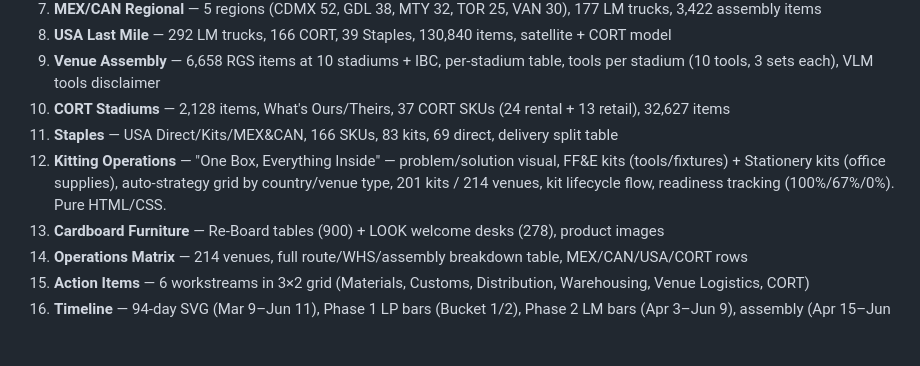
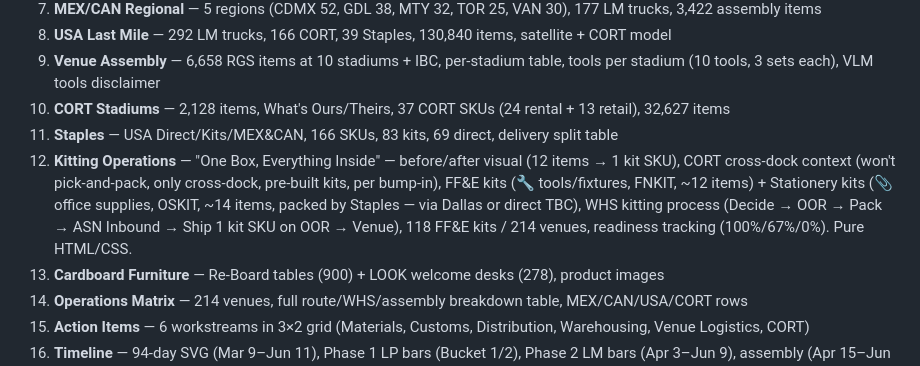
Before and after one commit to SM2ARTA/LM-3000, a Markdown page: CLAUDE.md, the part around the change. GitHub-like rendering; blank space fills up the shorter version.

Commit message:
Update CLAUDE.md: Kitting slide documentation with CORT cross-dock, WHS process, ASN Inbound
Co-Authored-By: Claude Opus 4.6 (1M context) <noreply@anthropic.com>

```diff
--- a/CLAUDE.md
+++ b/CLAUDE.md
@@ -688,7 +688,7 @@ Stored in `VS[venue]` (venue settings), accessed via helper functions:
 9. **Venue Assembly** — 6,658 RGS items at 10 stadiums + IBC, per-stadium table, tools per stadium (10 tools, 3 sets each), VLM tools disclaimer
 10. **CORT Stadiums** — 2,128 items, What's Ours/Theirs, 37 CORT SKUs (24 rental + 13 retail), 32,627 items
 11. **Staples** — USA Direct/Kits/MEX&CAN, 166 SKUs, 83 kits, 69 direct, delivery split table
-12. **Kitting Operations** — "One Box, Everything Inside" — problem/solution visual, FF&E kits (tools/fixtures) + Stationery kits (office supplies), auto-strategy grid by country/venue type, 201 kits / 214 venues, kit lifecycle flow, readiness tracking (100%/67%/0%). Pure HTML/CSS.
+12. **Kitting Operations** — "One Box, Everything Inside" — before/after visual (12 items → 1 kit SKU), CORT cross-dock context (won't pick-and-pack, only cross-dock, pre-built kits, per bump-in), FF&E kits (🔧 tools/fixtures, FNKIT, ~12 items) + Stationery kits (📎 office supplies, OSKIT, ~14 items, packed by Staples — via Dallas or direct TBC), WHS kitting process (Decide → OOR → Pack → ASN Inbound → Ship 1 kit SKU on OOR → Venue), 118 FF&E kits / 214 venues, readiness tracking (100%/67%/0%). Pure HTML/CSS.
 13. **Cardboard Furniture** — Re-Board tables (900) + LOOK welcome desks (278), product images
 14. **Operations Matrix** — 214 venues, full route/WHS/assembly breakdown table, MEX/CAN/USA/CORT rows
 15. **Action Items** — 6 workstreams in 3×2 grid (Materials, Customs, Distribution, Warehousing, Venue Logistics, CORT)
```
